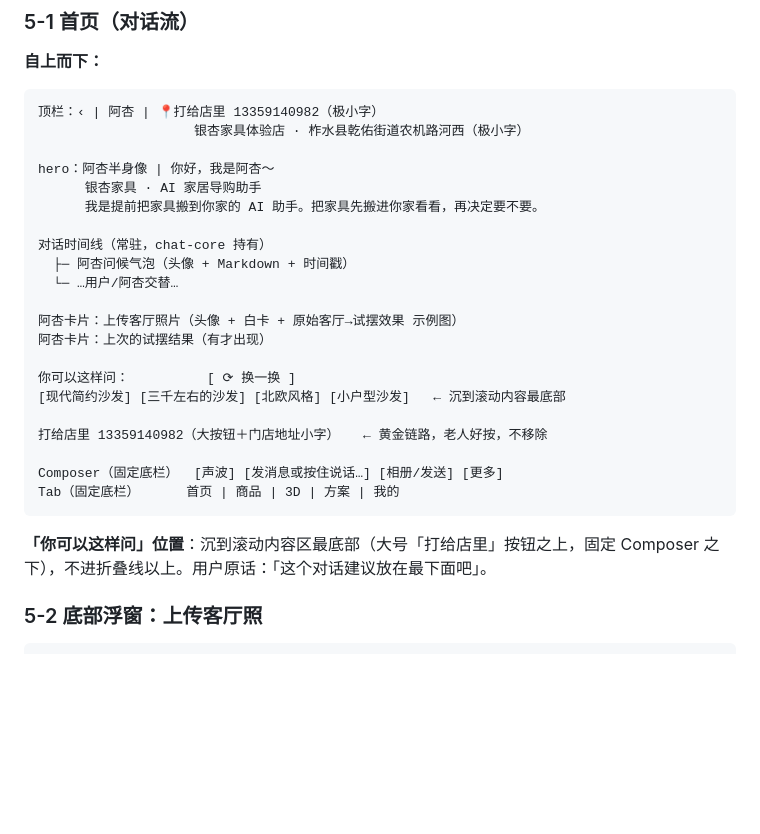
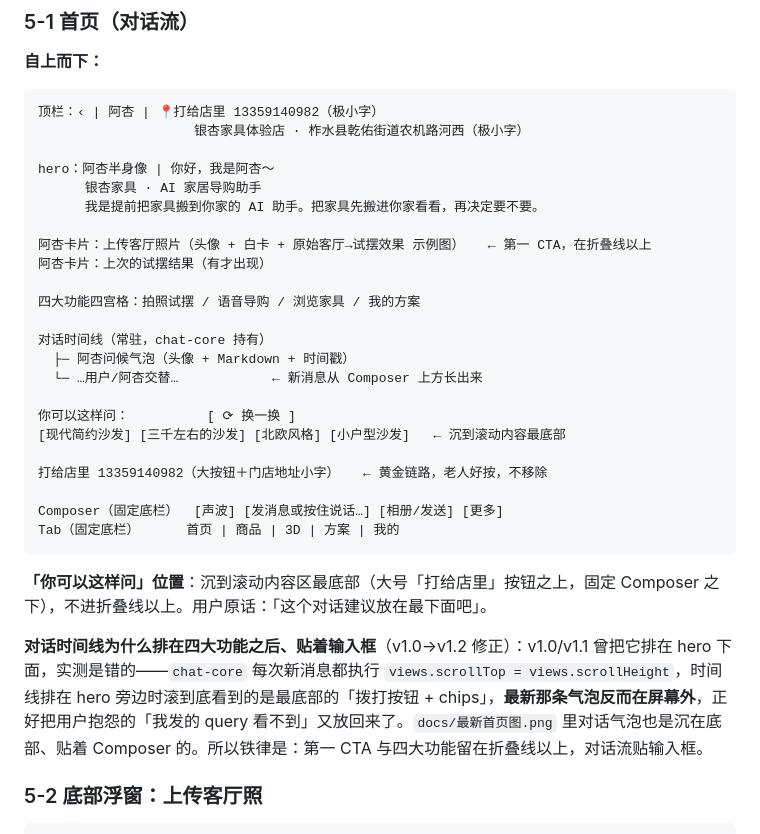
Before and after one commit to LiNan1984/yxjia-furniture-mvp, a Markdown page: docs/阿杏交互规范.md, the part around the change. GitHub-like rendering; blank space fills up the shorter version.

````diff
--- a/docs/阿杏交互规范.md
+++ b/docs/阿杏交互规范.md
@@ -307,12 +307,14 @@ hero：阿杏半身像 | 你好，我是阿杏～
       银杏家具 · AI 家居导购助手
       我是提前把家具搬到你家的 AI 助手。把家具先搬进你家看看，再决定要不要。
 
+阿杏卡片：上传客厅照片（头像 + 白卡 + 原始客厅→试摆效果 示例图）   ← 第一 CTA，在折叠线以上
+阿杏卡片：上次的试摆结果（有才出现）
+
+四大功能四宫格：拍照试摆 / 语音导购 / 浏览家具 / 我的方案
+
 对话时间线（常驻，chat-core 持有）
   ├─ 阿杏问候气泡（头像 + Markdown + 时间戳）
-  └─ …用户/阿杏交替…
-
-阿杏卡片：上传客厅照片（头像 + 白卡 + 原始客厅→试摆效果 示例图）
-阿杏卡片：上次的试摆结果（有才出现）
+  └─ …用户/阿杏交替…            ← 新消息从 Composer 上方长出来
 
 你可以这样问：          [ ⟳ 换一换 ]
 [现代简约沙发] [三千左右的沙发] [北欧风格] [小户型沙发]   ← 沉到滚动内容最底部
@@ -324,6 +326,8 @@ Tab（固定底栏）      首页 | 商品 | 3D | 方案 | 我的
 ```
 
 **「你可以这样问」位置**：沉到滚动内容区最底部（大号「打给店里」按钮之上，固定 Composer 之下），不进折叠线以上。用户原话：「这个对话建议放在最下面吧」。
+
+**对话时间线为什么排在四大功能之后、贴着输入框**（v1.0→v1.2 修正）：v1.0/v1.1 曾把它排在 hero 下面，实测是错的——`chat-core` 每次新消息都执行 `views.scrollTop = views.scrollHeight`，时间线排在 hero 旁边时滚到底看到的是最底部的「拨打按钮 + chips」，**最新那条气泡反而在屏幕外**，正好把用户抱怨的「我发的 query 看不到」又放回来了。`docs/最新首页图.png` 里对话气泡也是沉在底部、贴着 Composer 的。所以铁律是：第一 CTA 与四大功能留在折叠线以上，对话流贴输入框。
 
 ### 5-2 底部浮窗：上传客厅照
 
````
Also changed, not shown: docs/阿杏交互规范-落地契约.md (added, +174 -0 lines).
